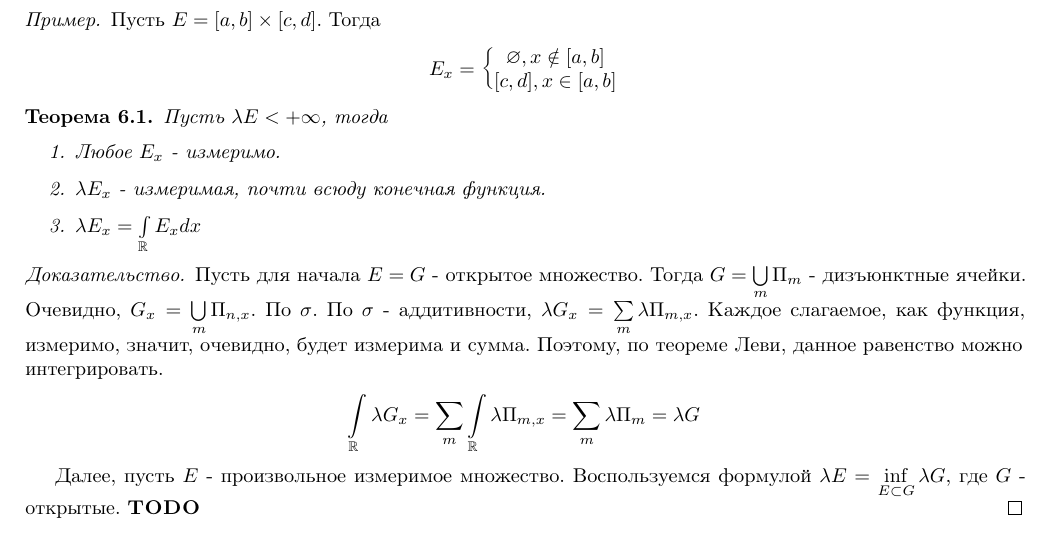
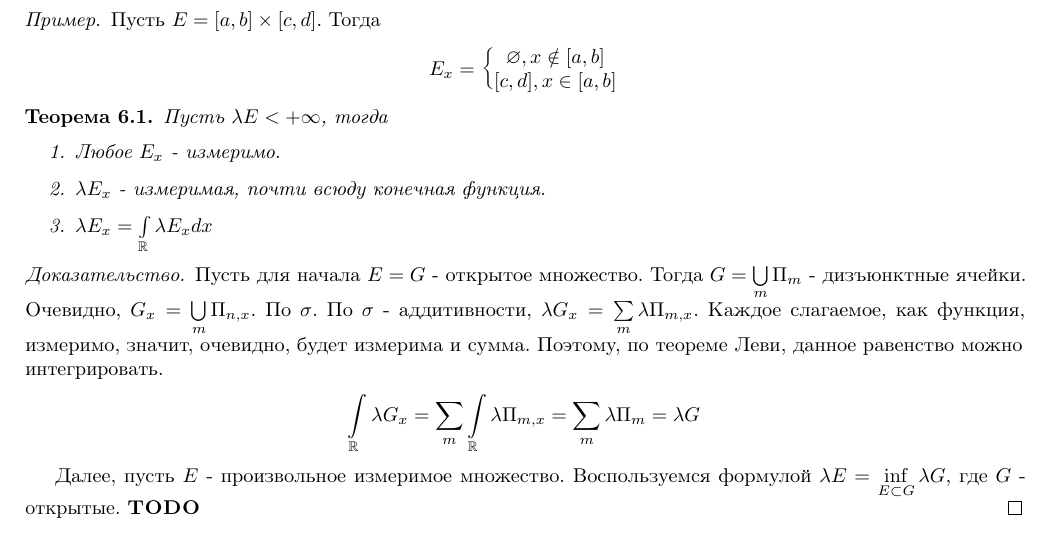
Before and after one commit to artemohanjanyan/matan, a LaTeX document (main.tex, which reads fub.tex): part of page 13 of 31, cut so that both start at the same text. Compiled offline with pdfLaTeX.

Commit message:
correction for fubini helper theorem

```diff
--- a/fub.tex
+++ b/fub.tex
@@ -24,7 +24,7 @@
         \item
             $\lambda E_x$ - измеримая, почти всюду конечная функция.
         \item
-            $\lambda E_x = \intl{\mathbb{R}} E_x dx$
+            $\lambda E_x = \intl{\mathbb{R}} \lambda E_x dx$
     \end{enumerate}
 \end{theorem}
 
```
